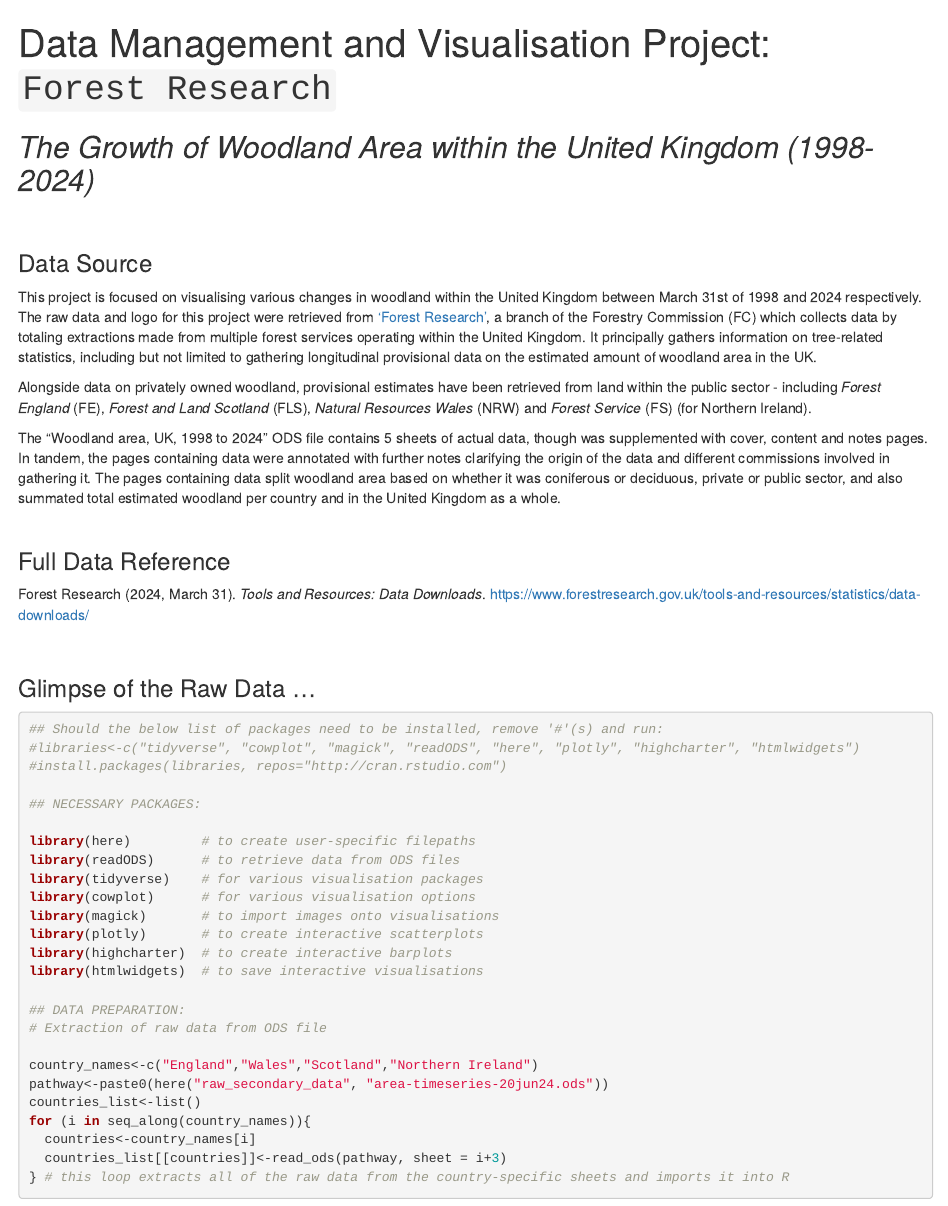
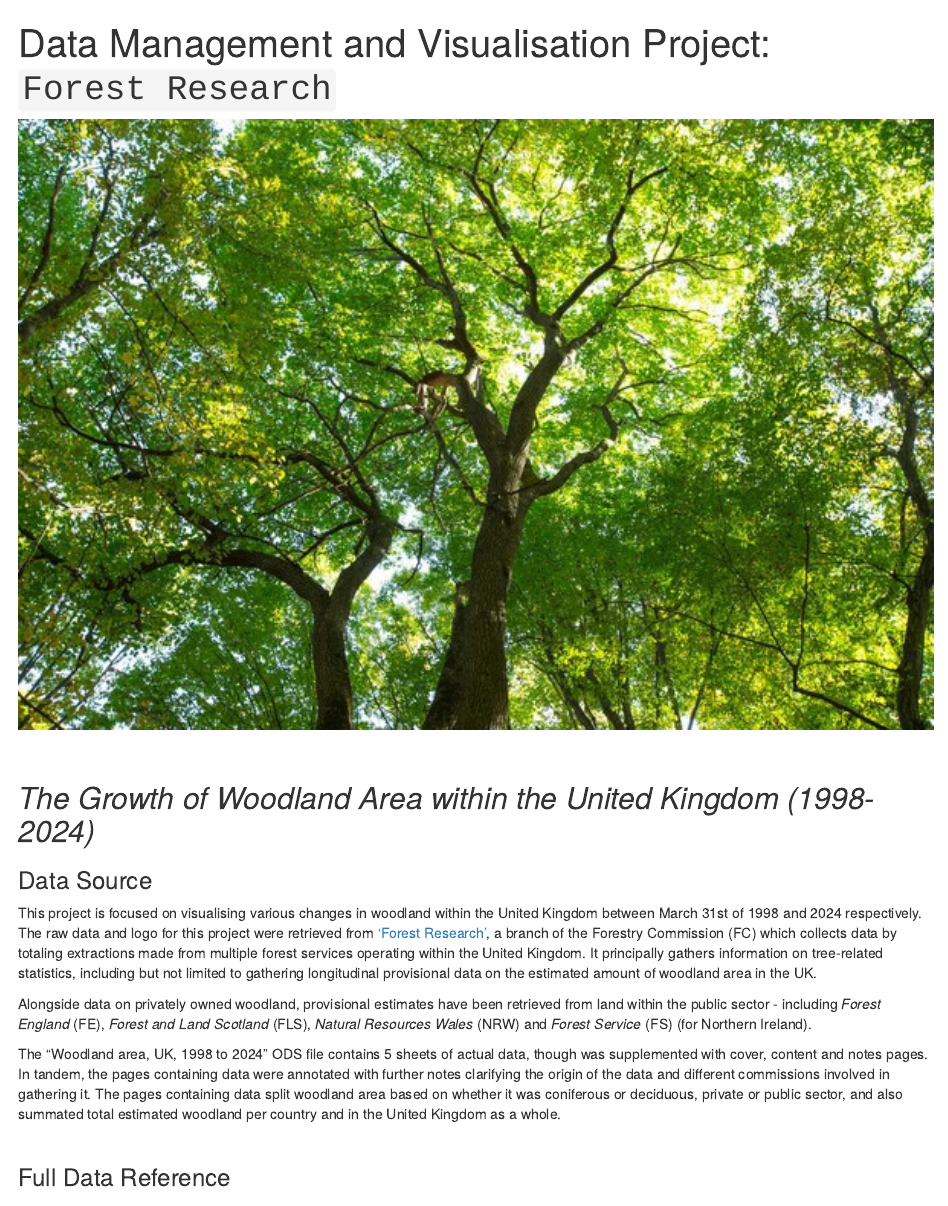
Before and after one commit to JacobMoorcroft/ForestResearch, an R Markdown document (index.Rmd): the page in a window 1100 px wide, from its top. Rendered offline with R 4.5, knitr and Pandoc, with nearby package versions; drawn as R Markdown's standard HTML page in place of the format the file asks for; some code elsewhere in the file could not run offline.

Commit message:
picture added

````diff
--- a/index.Rmd
+++ b/index.Rmd
@@ -18,7 +18,16 @@ knitr::opts_chunk$set(echo = TRUE)
 ```
 
 
-## *The Growth of Woodland Area within the United Kingdom (1998-2024)*<br><br>
+```{r, message=FALSE, warning=FALSE, echo=FALSE, fig.align="center", out.width = "100%"}
+library(magick)
+img <- image_read("imgs/depositphotos_73709031-stock-photo-sunlight-in-forest-with-trees.jpg")
+image_write(img, path = "imgs/depositphotos_73709031-stock-photo-sunlight-in-forest-with-trees.jpg", format = "jpeg")
+knitr::include_graphics("imgs/depositphotos_73709031-stock-photo-sunlight-in-forest-with-trees.jpg")
+```
+
+<br>
+
+## *The Growth of Woodland Area within the United Kingdom (1998-2024)*<br>
 
 ### Data Source<br>
 
````
Also changed, not shown: imgs/depositphotos_73709031-stock-photo-sunlight-in-forest-with-trees.jpg (added).
